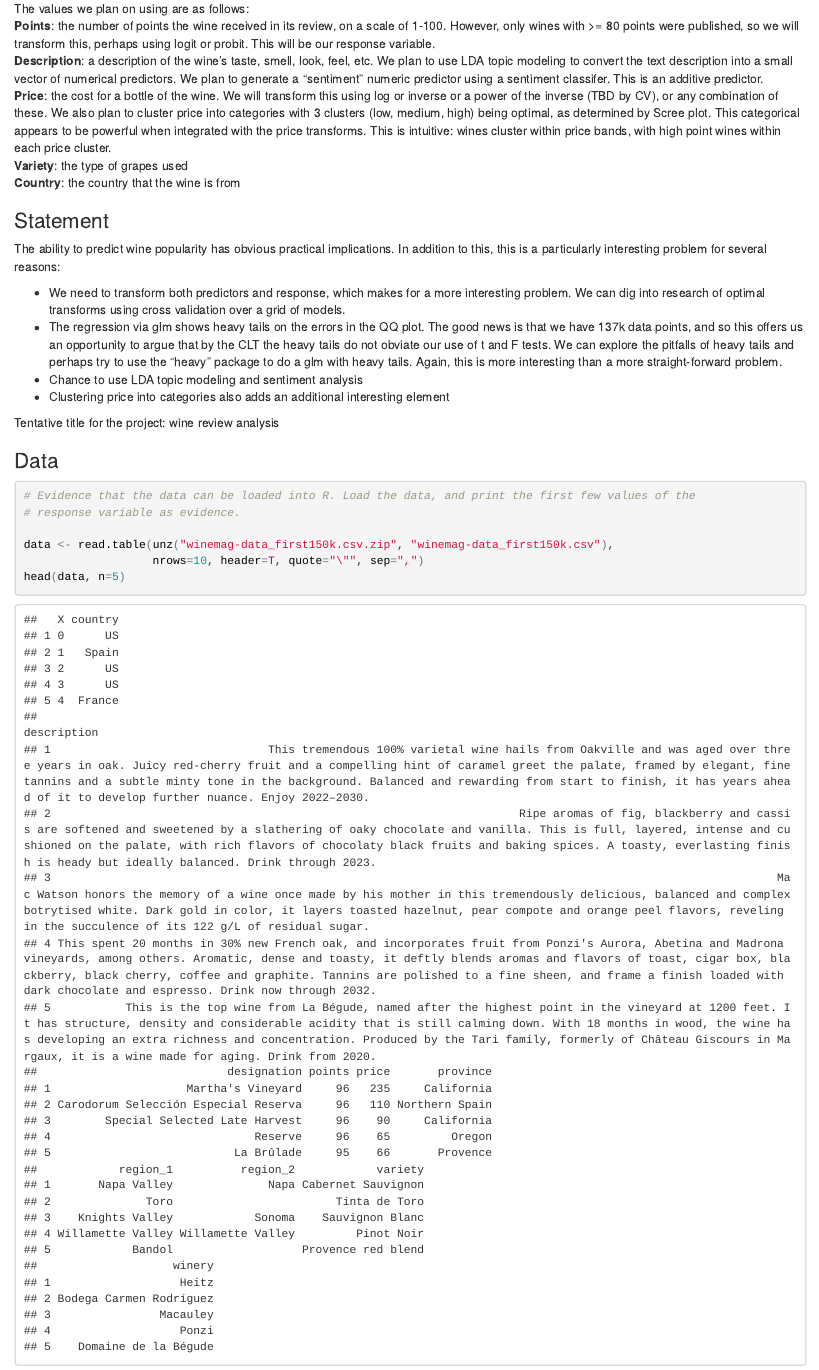
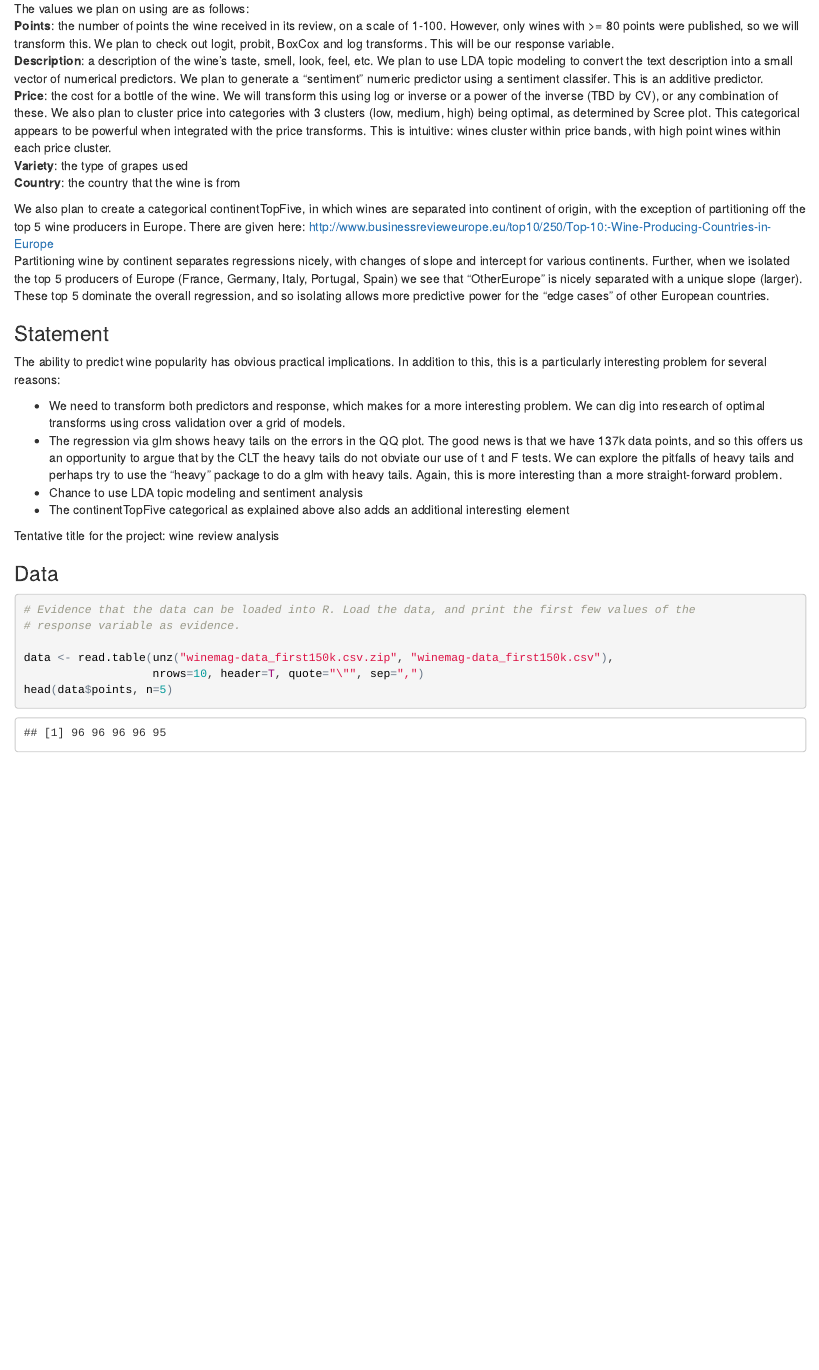
Before and after one commit to jondeanhaley/kaggle_wine, an R Markdown document (wine-proposal.Rmd): the page in a window 1100 px wide, from 320 px down. The pictures show the output file wine-proposal.html that the author committed with the source, opened offline.

Commit message:
small updates

````diff
--- a/wine-proposal.Rmd
+++ b/wine-proposal.Rmd
@@ -12,11 +12,14 @@ output:
 The dataset we're using is a free dataset from Kaggle Datasets that covers 150k wine reviews along with some attributes of the wines. It can be found [here](https://www.kaggle.com/zynicide/wine-reviews). (A Kaggle login is required to access it directly from kaggle.com. It's also included here in a zip file.) The data was originally scraped from [WineEnthusiast](http://www.winemag.com/?s=&drink_type=wine).
 
 The values we plan on using are as follows:
-**Points**: the number of points the wine received in its review, on a scale of 1-100. However, only wines with >= 80 points were published, so we will transform this, perhaps using logit or probit. This will be our response variable.
+**Points**: the number of points the wine received in its review, on a scale of 1-100. However, only wines with >= 80 points were published, so we will transform this. We plan to check out logit, probit, BoxCox and log transforms. This will be our response variable.
 **Description**: a description of the wine's taste, smell, look, feel, etc. We plan to use LDA topic modeling to convert the text description into a small vector of numerical predictors. We plan to generate a "sentiment" numeric predictor using a sentiment classifer. This is an additive predictor.
 **Price**: the cost for a bottle of the wine. We will transform this using log or inverse or a power of the inverse (TBD by CV), or any combination of these. We also plan to cluster price into categories with 3 clusters (low, medium, high) being optimal, as determined by Scree plot. This categorical appears to be powerful when integrated with the price transforms. This is intuitive: wines cluster within price bands, with high point wines within each price cluster.
 **Variety**: the type of grapes used
 **Country**: the country that the wine is from
+
+We also plan to create a categorical continentTopFive, in which wines are separated into continent of origin, with the exception of partitioning off the top 5 wine producers in Europe. There are given here: http://www.businessrevieweurope.eu/top10/250/Top-10:-Wine-Producing-Countries-in-Europe
+Partitioning wine by continent separates regressions nicely, with changes of slope and intercept for various continents.  Further, when we isolated the top 5 producers of Europe (France, Germany, Italy, Portugal, Spain) we see that "OtherEurope" is nicely separated with a unique slope (larger).  These top 5 dominate the overall regression, and so isolating allows more predictive power for the "edge cases" of other European countries.
 
 
 ### Statement
@@ -25,7 +28,7 @@ The ability to predict wine popularity has obvious practical implications. In ad
 * We need to transform both predictors and response, which makes for a more interesting problem. We can dig into research of optimal transforms using cross validation over a grid of models.
 * The regression via glm shows heavy tails on the errors in the QQ plot. The good news is that we have 137k data points, and so this offers us an opportunity to argue that by the CLT the heavy tails do not obviate our use of t and F tests. We can explore the pitfalls of heavy tails and perhaps try to use the "heavy" package to do a glm with heavy tails. Again, this is more interesting than a more straight-forward problem.
 * Chance to use LDA topic modeling and sentiment analysis
-* Clustering price into categories also adds an additional interesting element
+* The continentTopFive categorical as explained above also adds an additional interesting element
 
 Tentative title for the project: wine review analysis
 
@@ -37,5 +40,5 @@ Tentative title for the project: wine review analysis
 
 data <- read.table(unz("winemag-data_first150k.csv.zip", "winemag-data_first150k.csv"),
                    nrows=10, header=T, quote="\"", sep=",")
-head(data, n=5)
+head(data$points, n=5)
 ```
````
Also changed, not shown: wine-proposal.html.
